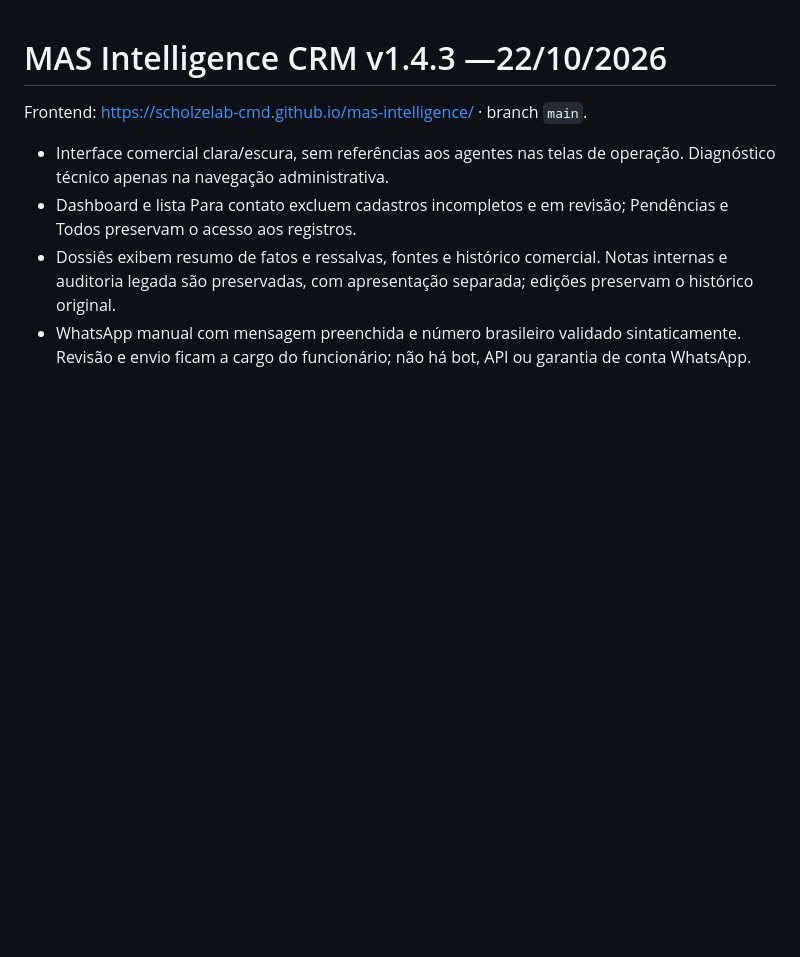
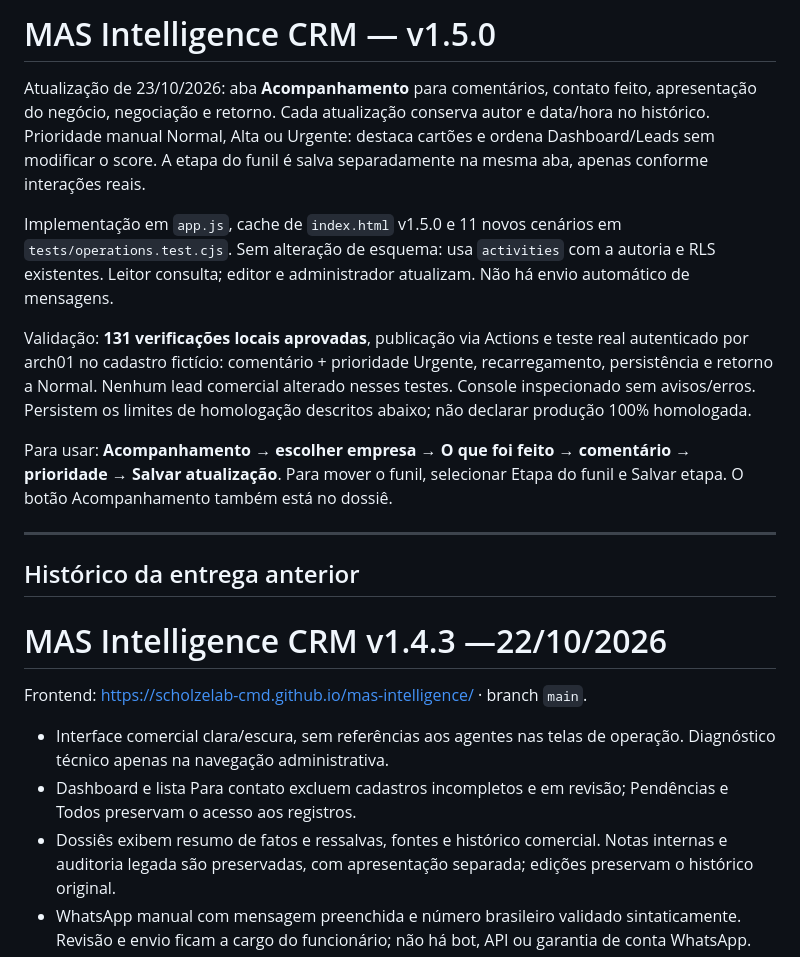
Before and after one commit to scholzelab-cmd/mas-intelligence, a Markdown page: README.md, the part around the change. GitHub-like rendering; blank space fills up the shorter version.

Commit message:
Update README for MAS Intelligence CRM v1.5.0
Updated README.md for version 1.5.0 with new features and usage instructions.

```diff
--- a/README.md
+++ b/README.md
@@ -1,3 +1,17 @@
+# MAS Intelligence CRM — v1.5.0
+
+Atualização de 23/10/2026: aba **Acompanhamento** para comentários, contato feito, apresentação do negócio, negociação e retorno. Cada atualização conserva autor e data/hora no histórico. Prioridade manual Normal, Alta ou Urgente: destaca cartões e ordena Dashboard/Leads sem modificar o score. A etapa do funil é salva separadamente na mesma aba, apenas conforme interações reais.
+
+Implementação em `app.js`, cache de `index.html` v1.5.0 e 11 novos cenários em `tests/operations.test.cjs`. Sem alteração de esquema: usa `activities` com a autoria e RLS existentes. Leitor consulta; editor e administrador atualizam. Não há envio automático de mensagens.
+
+Validação: **131 verificações locais aprovadas**, publicação via Actions e teste real autenticado por arch01 no cadastro fictício: comentário + prioridade Urgente, recarregamento, persistência e retorno a Normal. Nenhum lead comercial alterado nesses testes. Console inspecionado sem avisos/erros. Persistem os limites de homologação descritos abaixo; não declarar produção 100% homologada.
+
+Para usar: **Acompanhamento → escolher empresa → O que foi feito → comentário → prioridade → Salvar atualização**. Para mover o funil, selecionar Etapa do funil e Salvar etapa. O botão Acompanhamento também está no dossiê.
+
+---
+
+## Histórico da entrega anterior
+
 # MAS Intelligence CRM v1.4.3 —22/10/2026
 
 Frontend: https://scholzelab-cmd.github.io/mas-intelligence/ · branch `main`.
```
